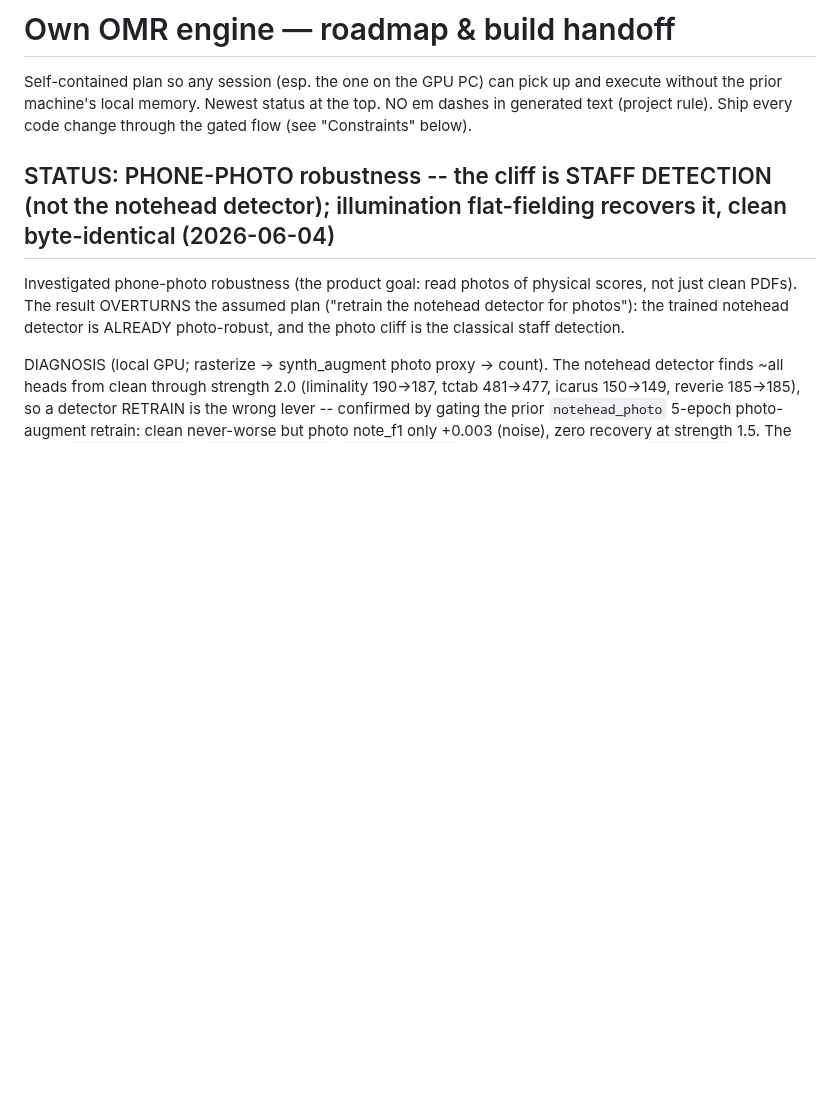
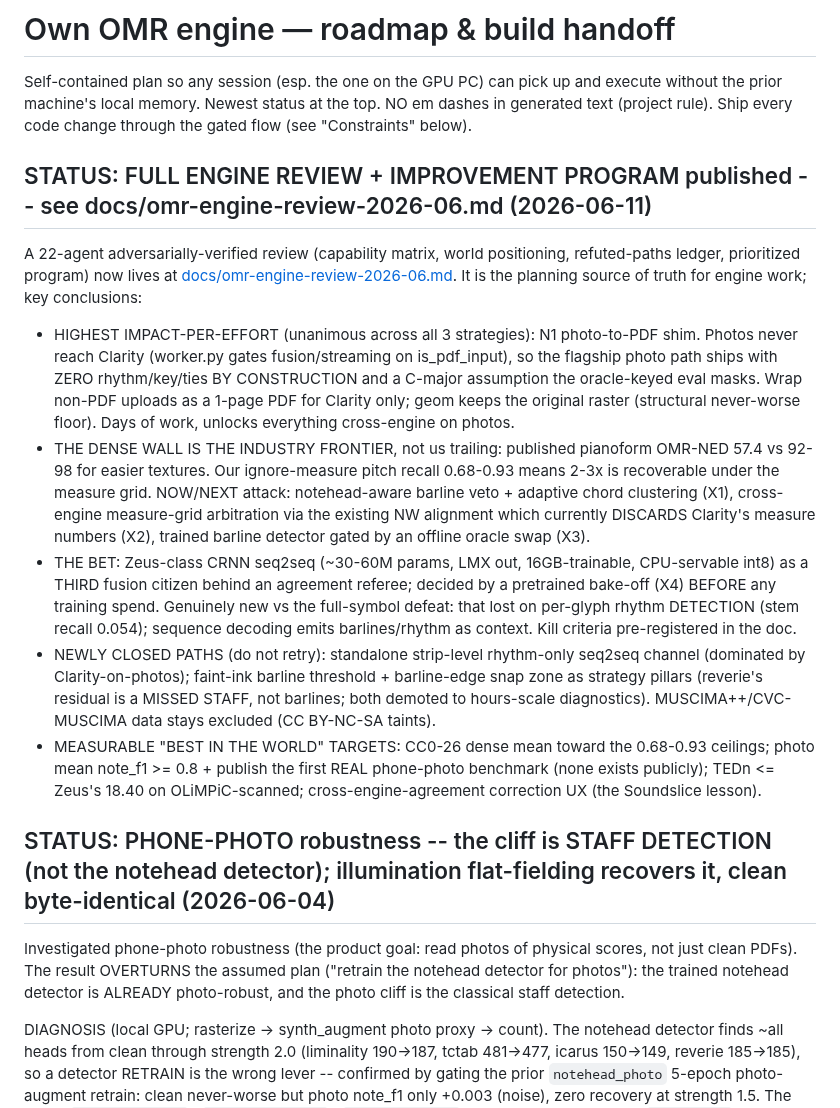
Before and after one commit to simpasgh/piano-helper, a Markdown page: docs/context/own-engine-roadmap.md, the part around the change. GitHub-like rendering; blank space fills up the shorter version.

```diff
--- a/docs/context/own-engine-roadmap.md
+++ b/docs/context/own-engine-roadmap.md
@@ -3,6 +3,37 @@
 Self-contained plan so any session (esp. the one on the GPU PC) can pick up and execute
 without the prior machine's local memory. Newest status at the top. NO em dashes in generated
 text (project rule). Ship every code change through the gated flow (see "Constraints" below).
+
+## STATUS: FULL ENGINE REVIEW + IMPROVEMENT PROGRAM published -- see docs/omr-engine-review-2026-06.md (2026-06-11)
+
+A 22-agent adversarially-verified review (capability matrix, world positioning, refuted-paths
+ledger, prioritized program) now lives at [docs/omr-engine-review-2026-06.md](../omr-engine-review-2026-06.md).
+It is the planning source of truth for engine work; key conclusions:
+
+- HIGHEST IMPACT-PER-EFFORT (unanimous across all 3 strategies): N1 photo-to-PDF shim. Photos
+  never reach Clarity (worker.py gates fusion/streaming on is_pdf_input), so the flagship photo
+  path ships with ZERO rhythm/key/ties BY CONSTRUCTION and a C-major assumption the oracle-keyed
+  eval masks. Wrap non-PDF uploads as a 1-page PDF for Clarity only; geom keeps the original
+  raster (structural never-worse floor). Days of work, unlocks everything cross-engine on photos.
+- THE DENSE WALL IS THE INDUSTRY FRONTIER, not us trailing: published pianoform OMR-NED 57.4 vs
+  92-98 for easier textures. Our ignore-measure pitch recall 0.68-0.93 means 2-3x is recoverable
+  under the measure grid. NOW/NEXT attack: notehead-aware barline veto + adaptive chord
+  clustering (X1), cross-engine measure-grid arbitration via the existing NW alignment which
+  currently DISCARDS Clarity's measure numbers (X2), trained barline detector gated by an
+  offline oracle swap (X3).
+- THE BET: Zeus-class CRNN seq2seq (~30-60M params, LMX out, 16GB-trainable, CPU-servable int8)
+  as a THIRD fusion citizen behind an agreement referee; decided by a pretrained bake-off (X4)
+  BEFORE any training spend. Genuinely new vs the full-symbol defeat: that lost on per-glyph
+  rhythm DETECTION (stem recall 0.054); sequence decoding emits barlines/rhythm as context.
+  Kill criteria pre-registered in the doc.
+- NEWLY CLOSED PATHS (do not retry): standalone strip-level rhythm-only seq2seq channel
+  (dominated by Clarity-on-photos); faint-ink barline threshold + barline-edge snap zone as
+  strategy pillars (reverie's residual is a MISSED STAFF, not barlines; both demoted to
+  hours-scale diagnostics). MUSCIMA++/CVC-MUSCIMA data stays excluded (CC BY-NC-SA taints).
+- MEASURABLE "BEST IN THE WORLD" TARGETS: CC0-26 dense mean toward the 0.68-0.93 ceilings;
+  photo mean note_f1 >= 0.8 + publish the first REAL phone-photo benchmark (none exists
+  publicly); TEDn <= Zeus's 18.40 on OLiMPiC-scanned; cross-engine-agreement correction UX
+  (the Soundslice lesson).
 
 ## STATUS: PHONE-PHOTO robustness -- the cliff is STAFF DETECTION (not the notehead detector); illumination flat-fielding recovers it, clean byte-identical (2026-06-04)
 
```
Also changed, not shown: docs/omr-engine-review-2026-06.md (added, +172 -0 lines).
